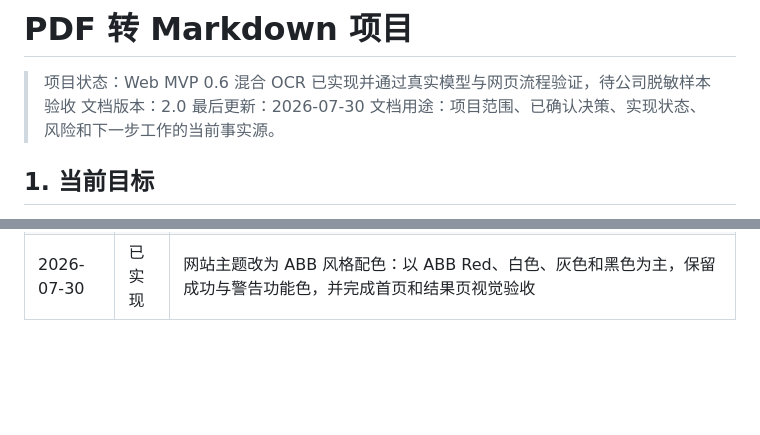
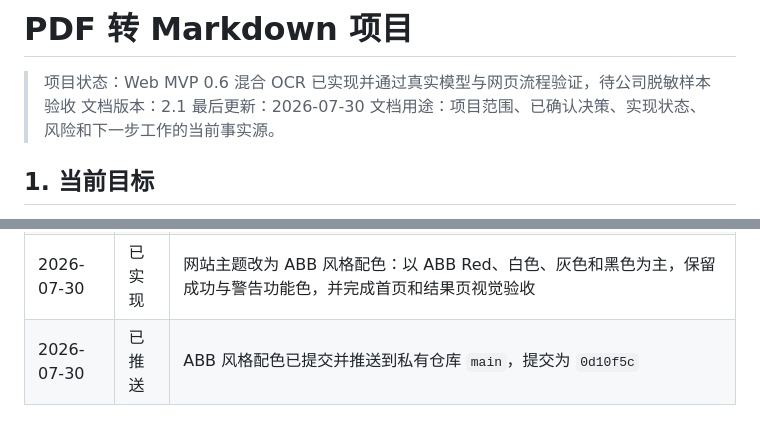
Before and after one commit to shen1203/pdf-knowledge-md, a Markdown page: agent.md, 2 parts joined by grey strips. GitHub-like rendering; blank space fills up the shorter version.

Commit message:
Record ABB theme release

```diff
--- a/agent.md
+++ b/agent.md
@@ -1,7 +1,7 @@
 # PDF 转 Markdown 项目
 
 > 项目状态：Web MVP 0.6 混合 OCR 已实现并通过真实模型与网页流程验证，待公司脱敏样本验收
-> 文档版本：2.0
+> 文档版本：2.1
 > 最后更新：2026-07-30
 > 文档用途：项目范围、已确认决策、实现状态、风险和下一步工作的当前事实源。
 
@@ -187,3 +187,4 @@ GitHub 当前只负责源码托管。GitHub Pages 不能运行 FastAPI，正式
 | 2026-07-29 | 已推送 | Web MVP 0.6 混合 OCR、准确度说明和离线迁移脚本已推送到私有仓库 `main`，提交为 `3652ea6` |
 | 2026-07-29 | 已完成 | 已创建并验证个人 Skill `configure-paddleocr`，覆盖安装、运行检查、模型预热、离线迁移、真实样本验收和 Windows MKLDNN 故障处理 |
 | 2026-07-30 | 已实现 | 网站主题改为 ABB 风格配色：以 ABB Red、白色、灰色和黑色为主，保留成功与警告功能色，并完成首页和结果页视觉验收 |
+| 2026-07-30 | 已推送 | ABB 风格配色已提交并推送到私有仓库 `main`，提交为 `0d10f5c` |
```
